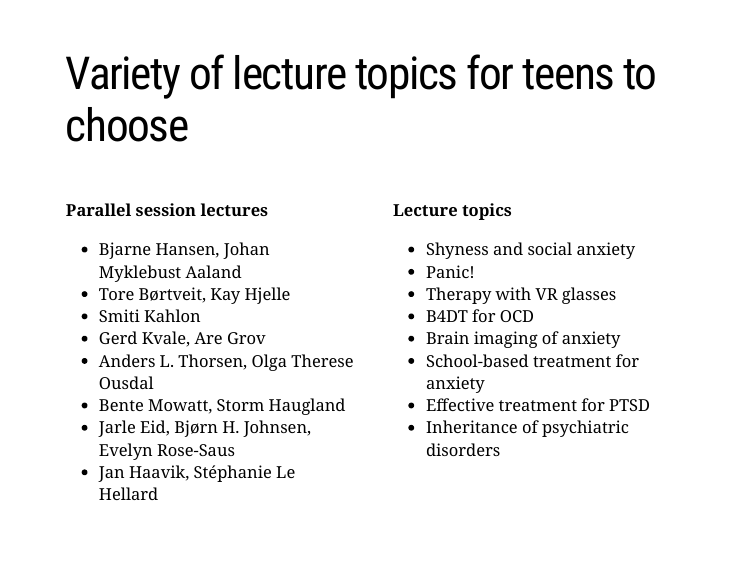
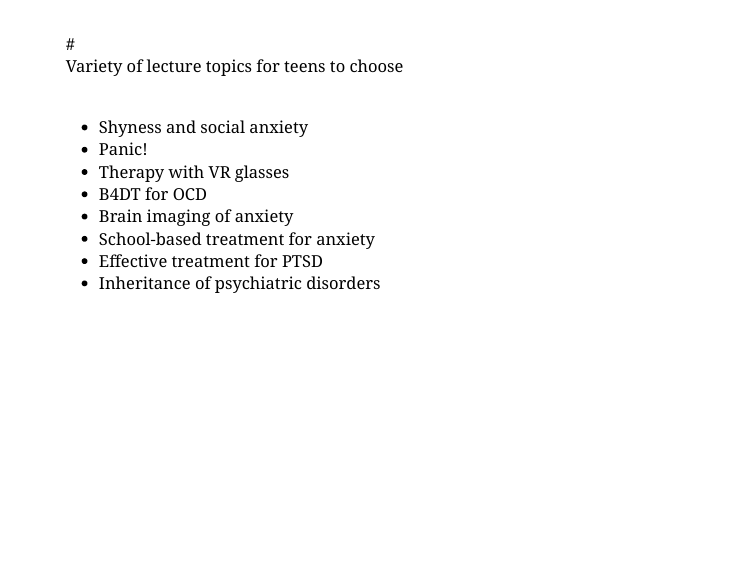
Before and after one commit to jonellevillar/ESCR2019, an R Markdown document (ESCR2019.Rmd): page 9 of 18. Rendered offline with R 4.5, knitr and Pandoc, with nearby package versions; the slides are laid out offline by our stand-in for remark.js, each with all of its steps uncovered, in fonts that may differ from those the slides ask for, and without slide numbers, shadows or browser add-ons; a font, style sheet, LaTeX package, included part or bibliography that could not be used is replaced or left out.

Commit message:
final draft

```diff
--- a/ESCR2019.Rmd
+++ b/ESCR2019.Rmd
@@ -90,19 +90,9 @@ Teens are priority for the day
 ---
 class: top
 
-# Variety of lecture topics for teens to choose
+#<br />Variety of lecture topics for teens to choose <br /> <br />
 
-.pull-left[.Large[**Parallel session lectures**
-- Bjarne Hansen, Johan Myklebust Aaland
-- Tore Børtveit, Kay Hjelle
-- Smiti Kahlon
-- Gerd Kvale, Are Grov
-- Anders L. Thorsen, Olga Therese Ousdal
-- Bente Mowatt, Storm Haugland
-- Jarle Eid, Bjørn H. Johnsen,<br /> Evelyn Rose-Saus
-- Jan Haavik, Stéphanie Le Hellard]]
-
-.pull-right[.Large[**Lecture topics**
+.Large[
 - Shyness and social anxiety
 - Panic!
 - Therapy with VR glasses
@@ -110,7 +100,7 @@ class: top
 - Brain imaging of anxiety
 - School-based treatment for anxiety
 - Effective treatment for PTSD
-- Inheritance of psychiatric disorders]]
+- Inheritance of psychiatric disorders]
 
 ---
 background-image: url(img/sessions.jpg)
```
Also changed, not shown: ESCR2019.html (added).
